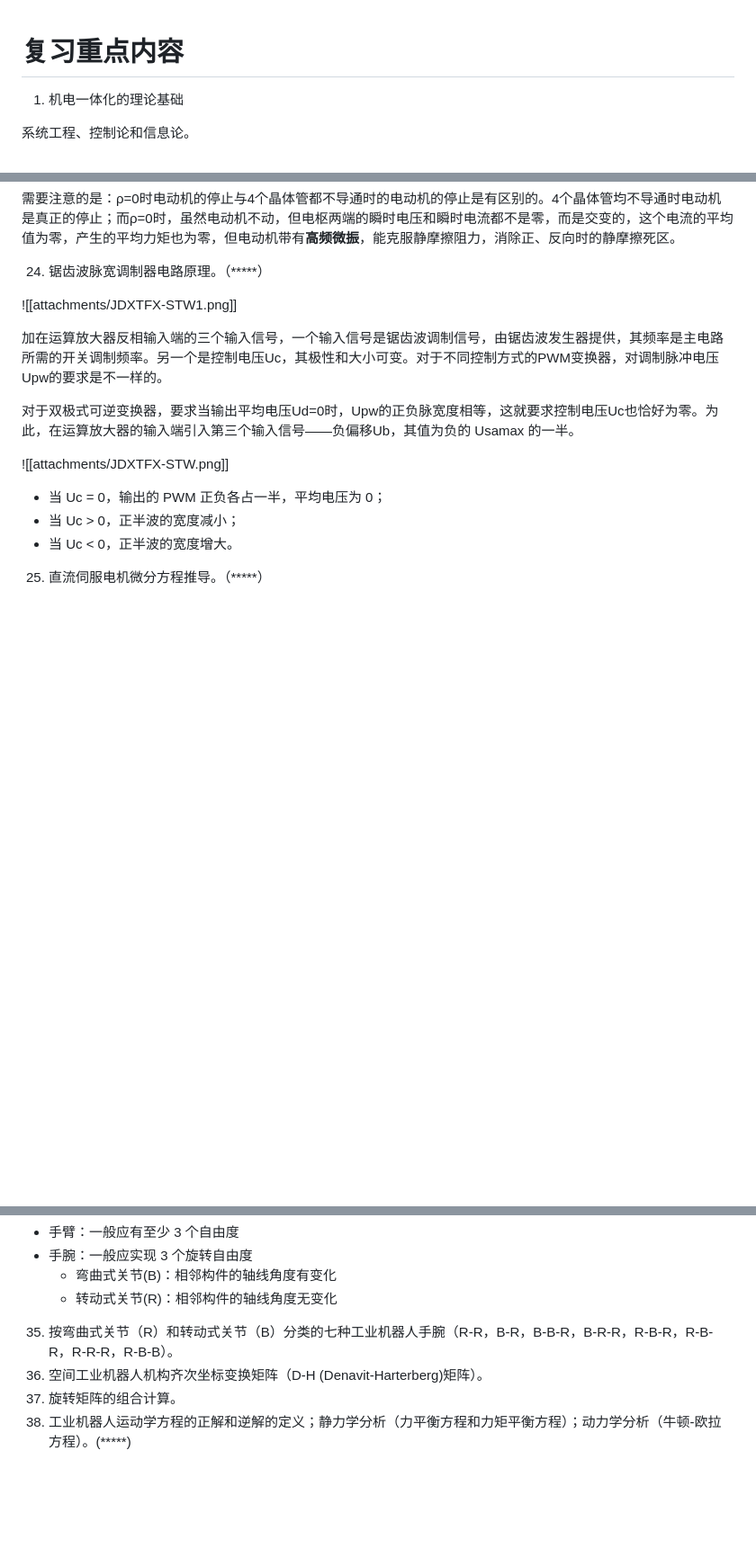
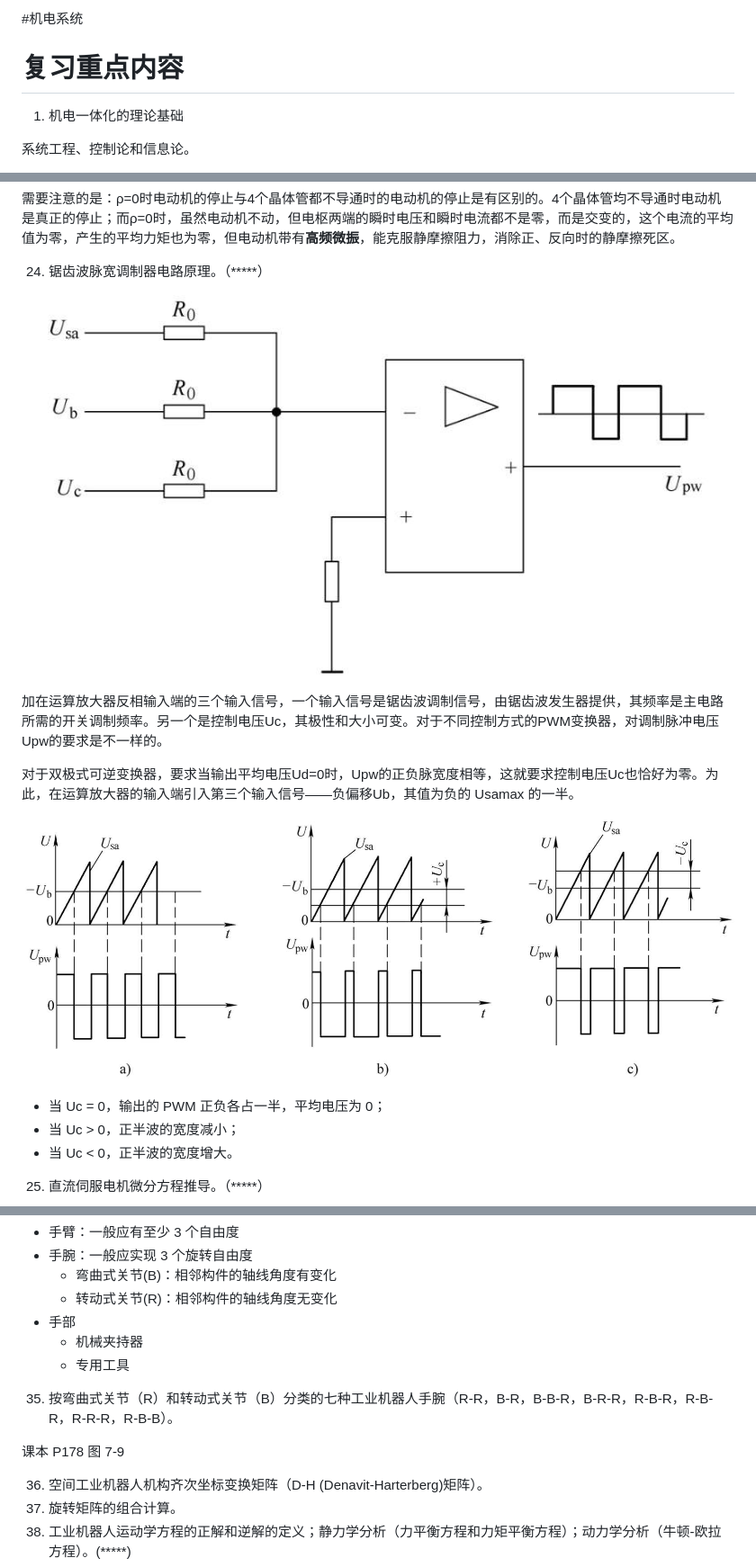
Before and after one commit to dzylikecode/SCUT-Electromechanical-System-Design, a Markdown page: docs/highlights.md, 3 parts joined by grey strips. Shown: that part at 90% size. Drawn GitHub-style; blank space fills up the shorter version.

Commit message:
Update highlights.md
改变格式以显示图片

```diff
--- a/docs/highlights.md
+++ b/docs/highlights.md
@@ -1,4 +1,7 @@
+#机电系统
+
 # 复习重点内容
+
 
 1.  机电一体化的理论基础
 
@@ -270,13 +273,13 @@ $$\rho=\frac{2t_{on}}{T}-1$$
 
 24.	锯齿波脉宽调制器电路原理。（*****）
 
-![[attachments/JDXTFX-STW1.png]]
+![](attachments/JDXTFX-STW1.png)
 
 加在运算放大器反相输入端的三个输入信号，一个输入信号是锯齿波调制信号，由锯齿波发生器提供，其频率是主电路所需的开关调制频率。另一个是控制电压Uc，其极性和大小可变。对于不同控制方式的PWM变换器，对调制脉冲电压Upw的要求是不一样的。
 
 对于双极式可逆变换器，要求当输出平均电压Ud=0时，Upw的正负脉宽度相等，这就要求控制电压Uc也恰好为零。为此，在运算放大器的输入端引入第三个输入信号——负偏移Ub，其值为负的 Usamax 的一半。
 
-![[attachments/JDXTFX-STW.png]]
+![](attachments/JDXTFX-STW.png)
 
 - 当 Uc = 0，输出的 PWM 正负各占一半，平均电压为 0；
 - 当 Uc > 0，正半波的宽度减小；
@@ -424,8 +427,14 @@ $$e = \pm q/2$$
 - 手腕：一般应实现 3 个旋转自由度
 	- 弯曲式关节(B)：相邻构件的轴线角度有变化
 	- 转动式关节(R)：相邻构件的轴线角度无变化
+- 手部
+	- 机械夹持器
+	- 专用工具
 
 35.	按弯曲式关节（R）和转动式关节（B）分类的七种工业机器人手腕（R-R，B-R，B-B-R，B-R-R，R-B-R，R-B-R，R-R-R，R-B-B）。
+
+课本 P178 图 7-9
+
 36.	空间工业机器人机构齐次坐标变换矩阵（D-H (Denavit-Harterberg)矩阵）。
 37.	旋转矩阵的组合计算。
 38.	工业机器人运动学方程的正解和逆解的定义；静力学分析（力平衡方程和力矩平衡方程）；动力学分析（牛顿-欧拉方程）。(*****)
```
Also changed, not shown: other parts of docs/highlights.md (+9 -9 lines).
